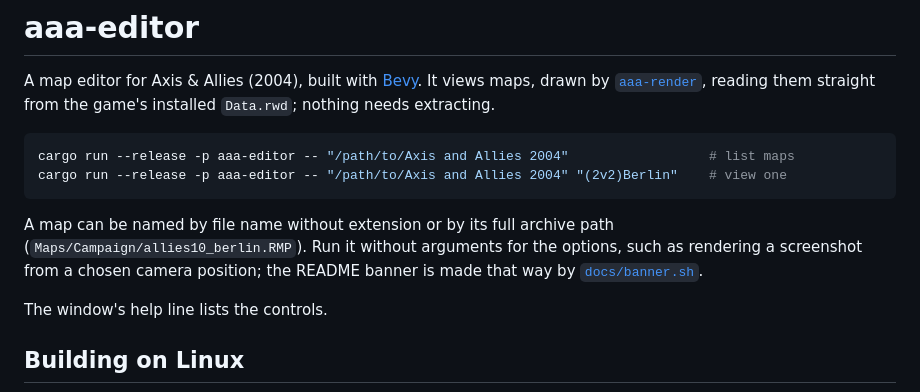
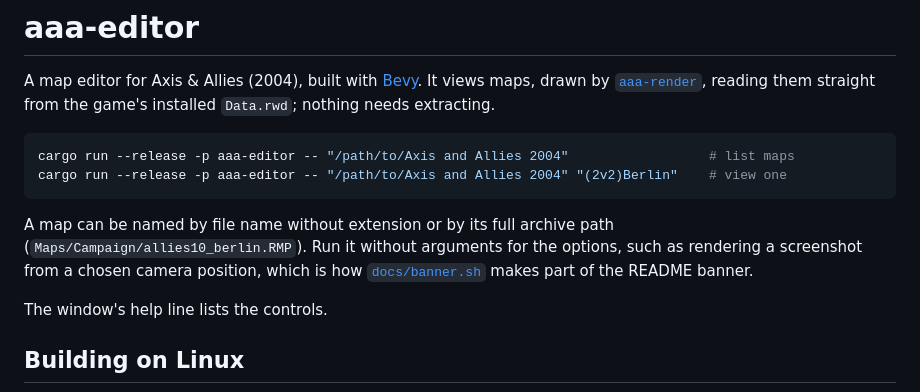
Before and after one commit to rowanseymour/aaa, a Markdown page: crates/editor/README.md, the part around the change. Drawn GitHub-style.

```diff
--- a/crates/editor/README.md
+++ b/crates/editor/README.md
@@ -11,8 +11,8 @@ cargo run --release -p aaa-editor -- "/path/to/Axis and Allies 2004" "(2v2)Berli
 
 A map can be named by file name without extension or by its full archive path
 (`Maps/Campaign/allies10_berlin.RMP`). Run it without arguments for the options,
-such as rendering a screenshot from a chosen camera position; the README banner
-is made that way by [`docs/banner.sh`](../../docs/banner.sh).
+such as rendering a screenshot from a chosen camera position, which is how
+[`docs/banner.sh`](../../docs/banner.sh) makes part of the README banner.
 
 The window's help line lists the controls.
 
```
Also changed, not shown: README.md (+1 -1 lines), docs/banner.jpg, 4 other files.
